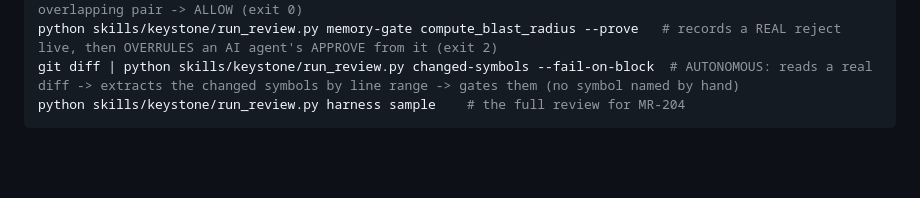
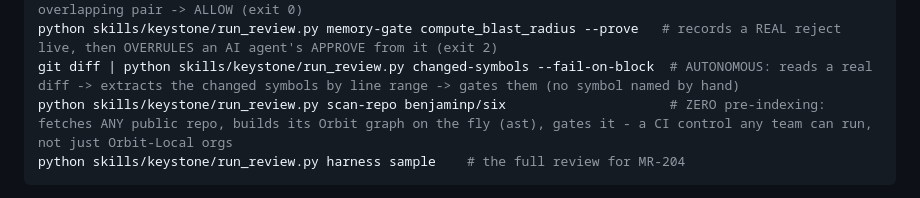
Before and after one commit to vaibhav4046/keystone, a Markdown page: README.md, the part around the change. Rendered like a GitHub page; blank space fills up the shorter version.

Commit message:
docs: README CLI line for scan-repo (gate on any repo, zero pre-indexing)

````diff
--- a/README.md
+++ b/README.md
@@ -22,6 +22,7 @@ python skills/keystone/run_review.py shadow-merge                       # THE ho
 python skills/keystone/run_review.py shadow-merge --safe                # the safe counter-example: non-overlapping pair -> ALLOW (exit 0)
 python skills/keystone/run_review.py memory-gate compute_blast_radius --prove   # records a REAL reject live, then OVERRULES an AI agent's APPROVE from it (exit 2)
 git diff | python skills/keystone/run_review.py changed-symbols --fail-on-block  # AUTONOMOUS: reads a real diff -> extracts the changed symbols by line range -> gates them (no symbol named by hand)
+python skills/keystone/run_review.py scan-repo benjaminp/six                     # ZERO pre-indexing: fetches ANY public repo, builds its Orbit graph on the fly (ast), gates it - a CI control any team can run, not just Orbit-Local orgs
 python skills/keystone/run_review.py harness sample    # the full review for MR-204
 ```
 
````
